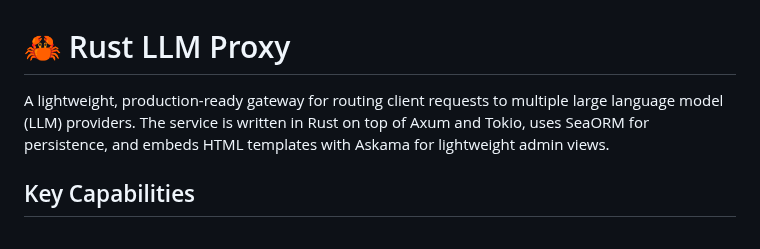
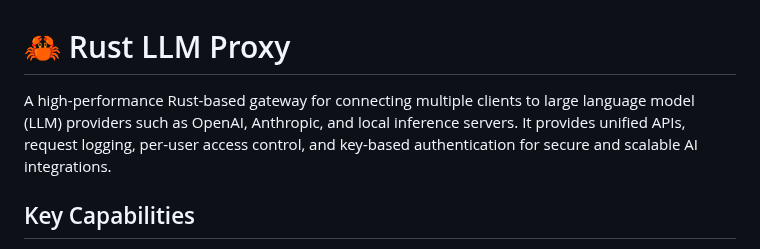
Before and after one commit to habibi-dev/rust-llm-proxy, a Markdown page: README.MD, the part around the change. Drawn GitHub-style.

Commit message:
Update project description in README for clarity and detail

```diff
--- a/README.MD
+++ b/README.MD
@@ -1,6 +1,6 @@
 # 🦀 Rust LLM Proxy
 
-A lightweight, production-ready gateway for routing client requests to multiple large language model (LLM) providers. The service is written in Rust on top of Axum and Tokio, uses SeaORM for persistence, and embeds HTML templates with Askama for lightweight admin views.
+A high-performance Rust-based gateway for connecting multiple clients to large language model (LLM) providers such as OpenAI, Anthropic, and local inference servers. It provides unified APIs, request logging, per-user access control, and key-based authentication for secure and scalable AI integrations.
 
 ## Key Capabilities
 - **Unified AI access layer** – Proxy requests to commercial providers (OpenAI, Anthropic) or self-hosted inference services through a single REST interface.
```
